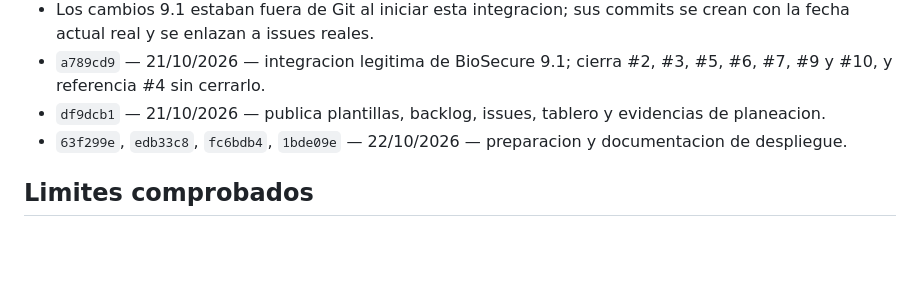
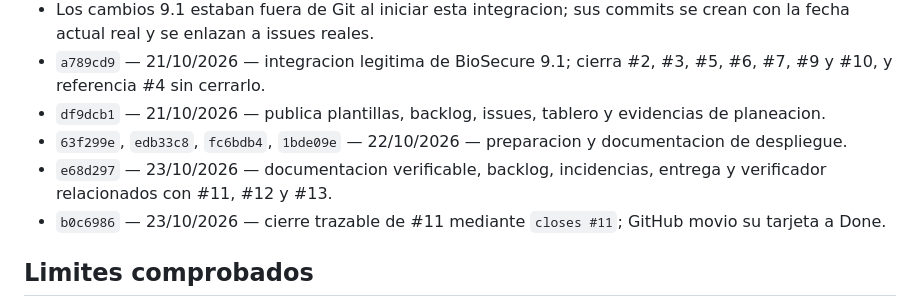
Before and after one commit to cannalombia/SistemaDeAsistenciaADSO, a Markdown page: planeacion/historial_16_al_21_octubre.md, the part around the change. Drawn GitHub-style; blank space fills up the shorter version.

Commit message:
docs(plan): sincronizar cierre comprobado de #11

```diff
--- a/planeacion/historial_16_al_21_octubre.md
+++ b/planeacion/historial_16_al_21_octubre.md
@@ -22,6 +22,8 @@ Esta bitacora describe el trabajo conservado en archivos y pruebas. No sustituye
 - `a789cd9` — 21/10/2026 — integracion legitima de BioSecure 9.1; cierra #2, #3, #5, #6, #7, #9 y #10, y referencia #4 sin cerrarlo.
 - `df9dcb1` — 21/10/2026 — publica plantillas, backlog, issues, tablero y evidencias de planeacion.
 - `63f299e`, `edb33c8`, `fc6bdb4`, `1bde09e` — 22/10/2026 — preparacion y documentacion de despliegue.
+- `e68d297` — 23/10/2026 — documentacion verificable, backlog, incidencias, entrega y verificador relacionados con #11, #12 y #13.
+- `b0c6986` — 23/10/2026 — cierre trazable de #11 mediante `closes #11`; GitHub movio su tarjeta a Done.
 
 ## Limites comprobados
 
```
Also changed, not shown: ENTREGA.md (+1 -1 lines), planeacion/backlog.md (+2 -2 lines).
